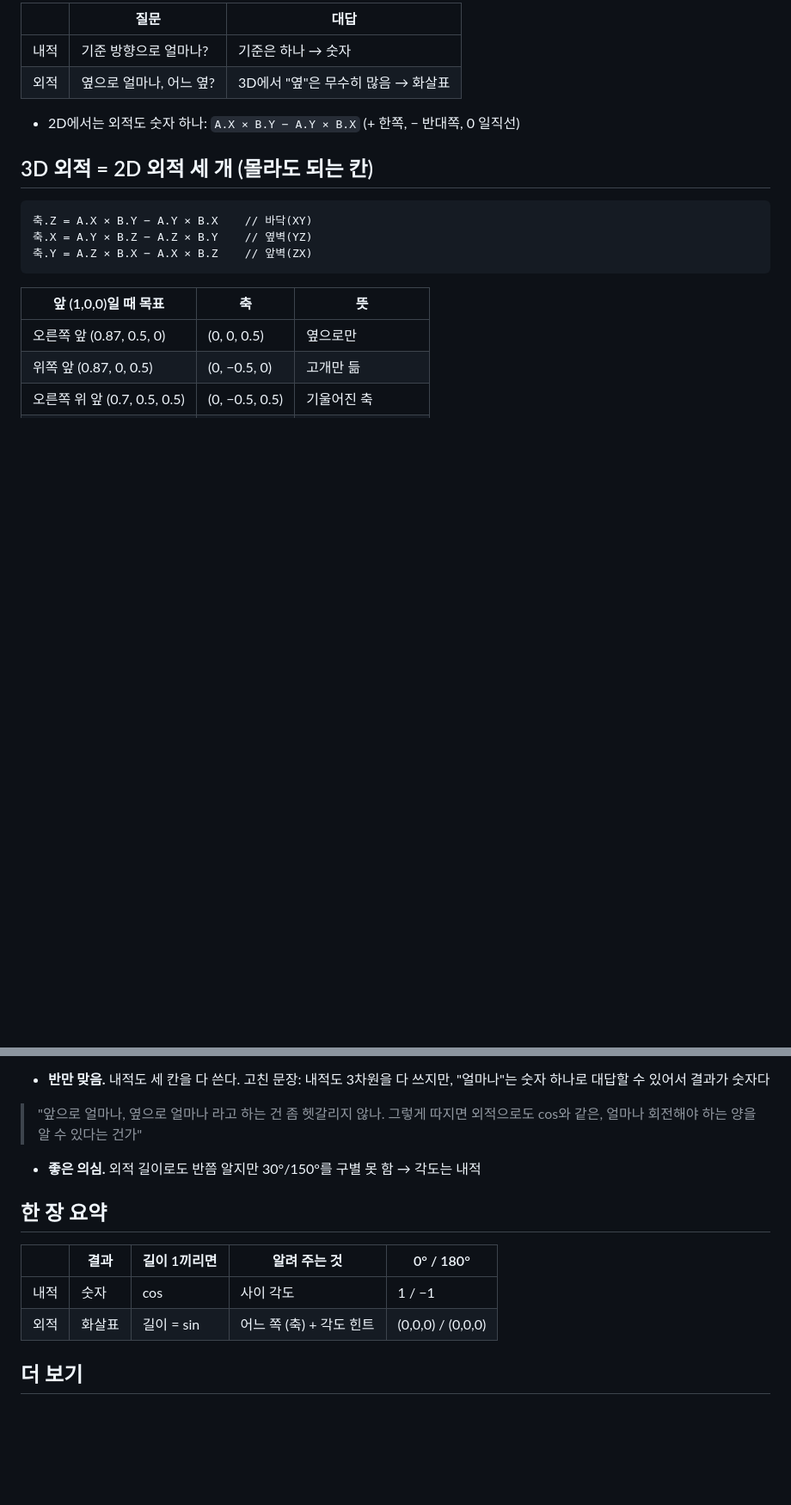
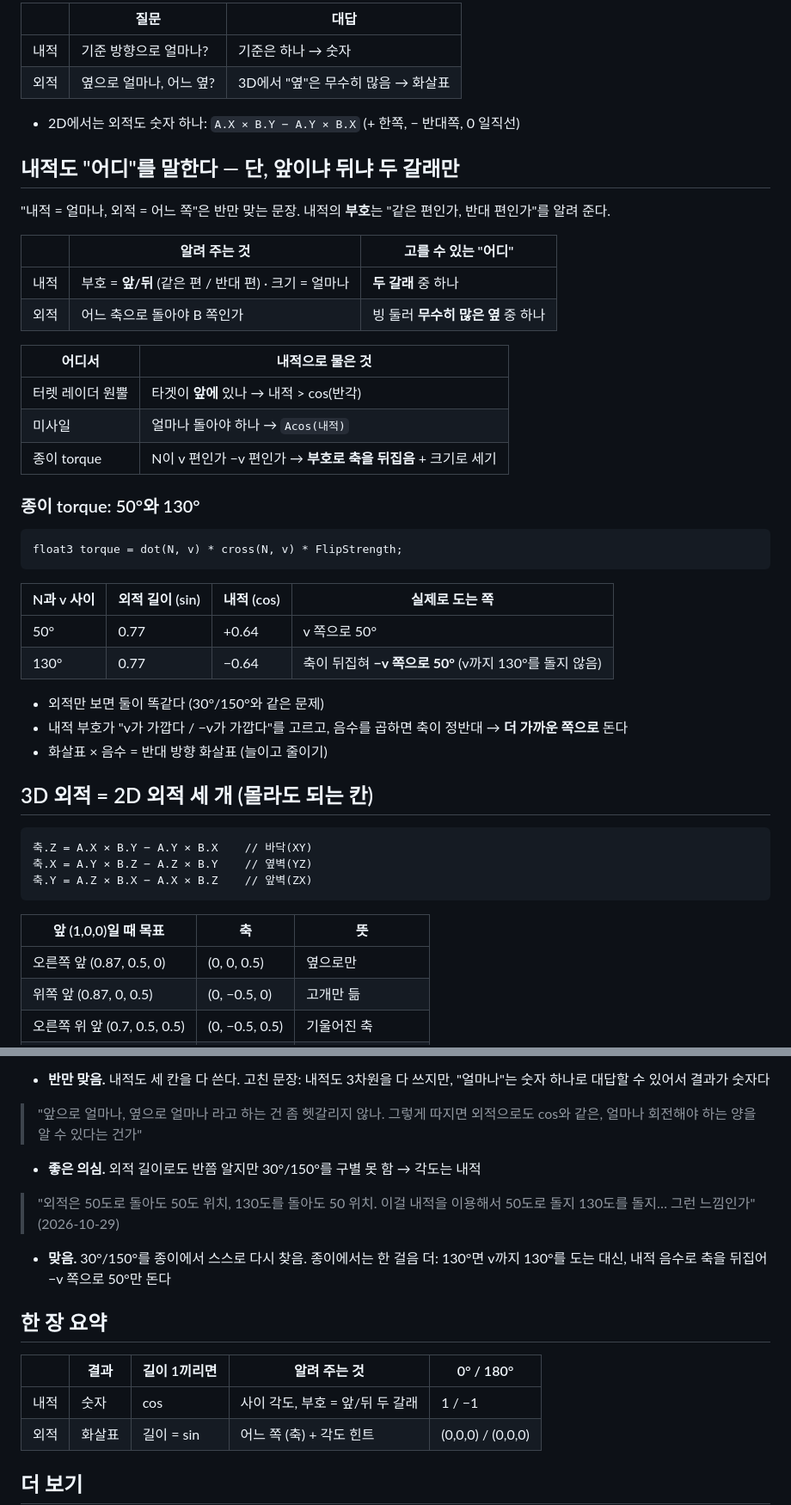
Before and after one commit to DEV-JSB/study-notes, a Markdown page: game-math/dot-cross.md, 2 parts joined by grey strips. Shown at 86% size. Drawn GitHub-style; blank space fills up the shorter version.

Commit message:
내적·외적 노트(md): 내적 부호 = 앞/뒤 두 갈래, 종이 torque 50°/130° 예시
Co-Authored-By: Claude Opus 5.5 <noreply@anthropic.com>

````diff
--- a/game-math/dot-cross.md
+++ b/game-math/dot-cross.md
@@ -64,6 +64,36 @@ float3 vt = Vel - vn;          // 떼어낸 나머지 → sin 쪽
 
 - 2D에서는 외적도 숫자 하나: `A.X × B.Y − A.Y × B.X` (+ 한쪽, − 반대쪽, 0 일직선)
 
+## 내적도 "어디"를 말한다 — 단, 앞이냐 뒤냐 두 갈래만
+
+"내적 = 얼마나, 외적 = 어느 쪽"은 반만 맞는 문장. 내적의 **부호**는 "같은 편인가, 반대 편인가"를 알려 준다.
+
+| | 알려 주는 것 | 고를 수 있는 "어디" |
+|---|---|---|
+| 내적 | 부호 = **앞/뒤** (같은 편 / 반대 편) · 크기 = 얼마나 | **두 갈래** 중 하나 |
+| 외적 | 어느 축으로 돌아야 B 쪽인가 | 빙 둘러 **무수히 많은 옆** 중 하나 |
+
+| 어디서 | 내적으로 물은 것 |
+|---|---|
+| 터렛 레이더 원뿔 | 타겟이 **앞에** 있나 → 내적 > cos(반각) |
+| 미사일 | 얼마나 돌아야 하나 → `Acos(내적)` |
+| 종이 torque | N이 v 편인가 −v 편인가 → **부호로 축을 뒤집음** + 크기로 세기 |
+
+### 종이 torque: 50°와 130°
+
+```hlsl
+float3 torque = dot(N, v) * cross(N, v) * FlipStrength;
+```
+
+| N과 v 사이 | 외적 길이 (sin) | 내적 (cos) | 실제로 도는 쪽 |
+|---|---|---|---|
+| 50° | 0.77 | +0.64 | v 쪽으로 50° |
+| 130° | 0.77 | −0.64 | 축이 뒤집혀 **−v 쪽으로 50°** (v까지 130°를 돌지 않음) |
+
+- 외적만 보면 둘이 똑같다 (30°/150°와 같은 문제)
+- 내적 부호가 "v가 가깝다 / −v가 가깝다"를 고르고, 음수를 곱하면 축이 정반대 → **더 가까운 쪽으로** 돈다
+- 화살표 × 음수 = 반대 방향 화살표 (늘이고 줄이기)
+
 ## 3D 외적 = 2D 외적 세 개 (몰라도 되는 칸)
 
 ```
@@ -93,11 +123,15 @@ float3 vt = Vel - vn;          // 떼어낸 나머지 → sin 쪽
 
 - **좋은 의심.** 외적 길이로도 반쯤 알지만 30°/150°를 구별 못 함 → 각도는 내적
 
+> "외적은 50도로 돌아도 50도 위치, 130도를 돌아도 50 위치. 이걸 내적을 이용해서 50도로 돌지 130도를 돌지… 그런 느낌인가" (2026-10-29)
+
+- **맞음.** 30°/150°를 종이에서 스스로 다시 찾음. 종이에서는 한 걸음 더: 130°면 v까지 130°를 도는 대신, 내적 음수로 축을 뒤집어 −v 쪽으로 50°만 돈다
+
 ## 한 장 요약
 
 | | 결과 | 길이 1끼리면 | 알려 주는 것 | 0° / 180° |
 |---|---|---|---|---|
-| 내적 | 숫자 | cos | 사이 각도 | 1 / −1 |
+| 내적 | 숫자 | cos | 사이 각도, 부호 = 앞/뒤 두 갈래 | 1 / −1 |
 | 외적 | 화살표 | 길이 = sin | 어느 쪽 (축) + 각도 힌트 | (0,0,0) / (0,0,0) |
 
 ## 더 보기
````
